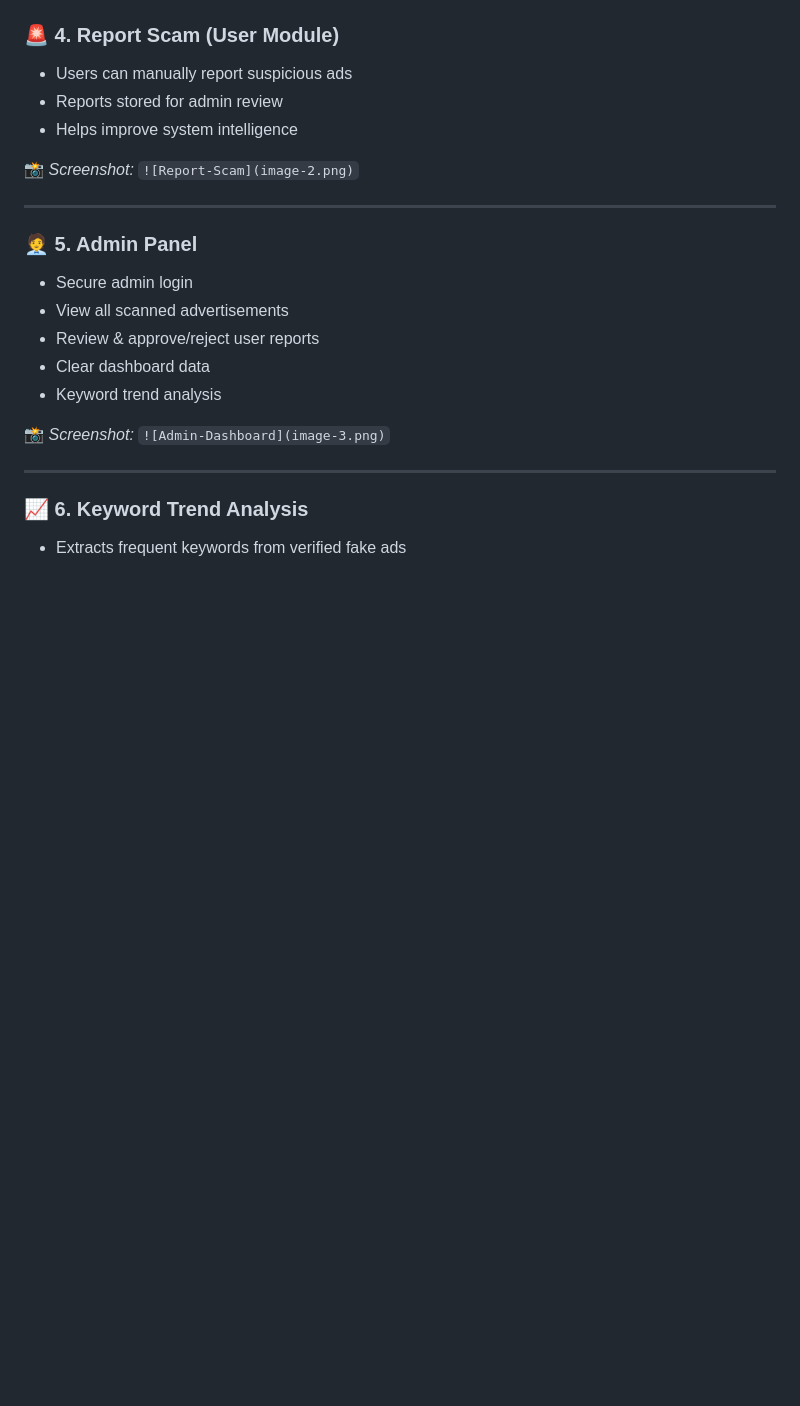
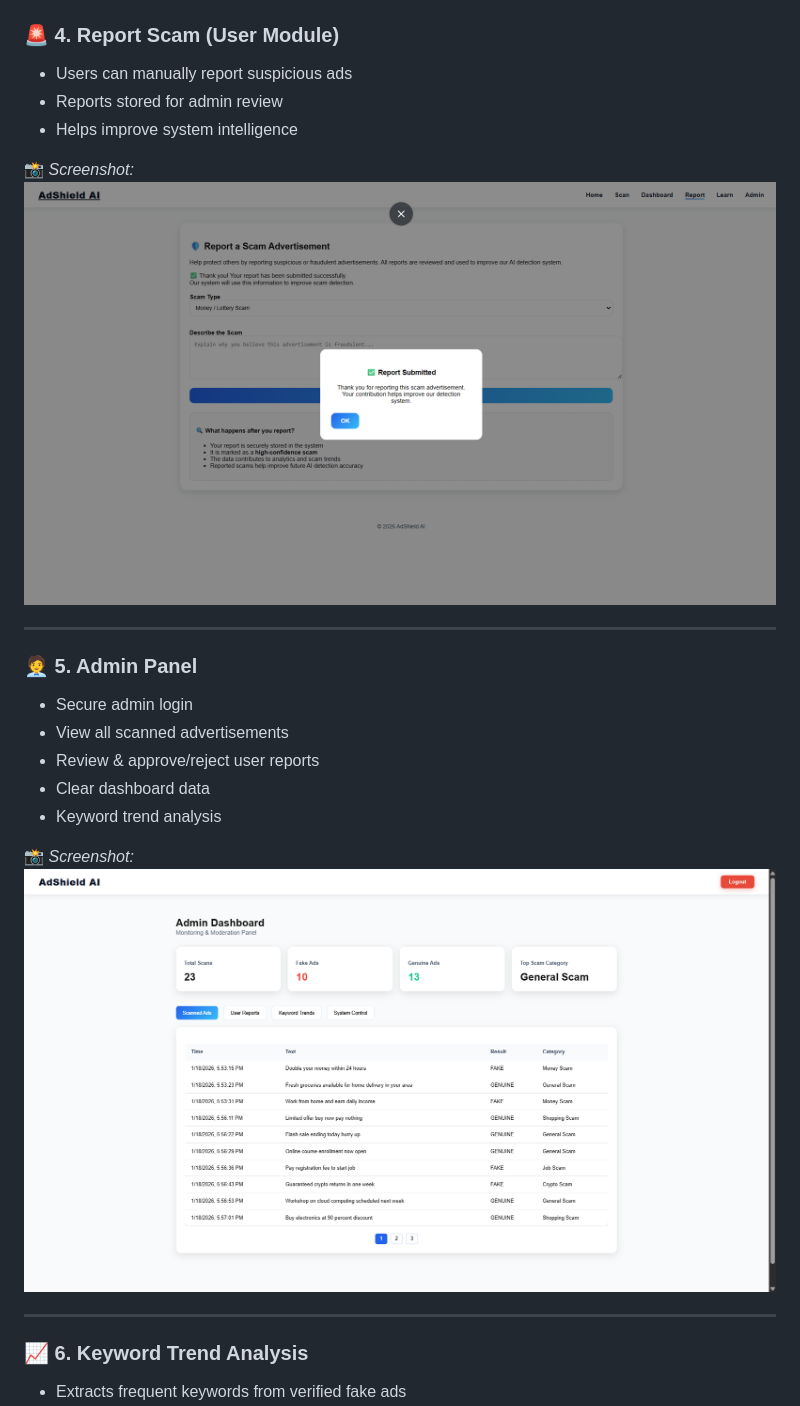
Before and after one commit to Subroto17/AdShield, a Markdown page: Readme.md, the part around one of its changes. Drawn GitHub-style; blank space fills up the shorter version.

```diff
--- a/Readme.md
+++ b/Readme.md
@@ -116,7 +116,7 @@ Automatically classifies ads into:
 - Helps improve system intelligence
 
 📸 _Screenshot:_
-`![Report-Scam](image-2.png)`
+![Report-Scam](image-2.png)
 
 ---
 
@@ -129,7 +129,7 @@ Automatically classifies ads into:
 - Keyword trend analysis
 
 📸 _Screenshot:_
-`![Admin-Dashboard](image-3.png)`
+![Admin-Dashboard](image-3.png)
 
 ---
 
```
Also changed, not shown: other parts of Readme.md (+3 -3 lines).
